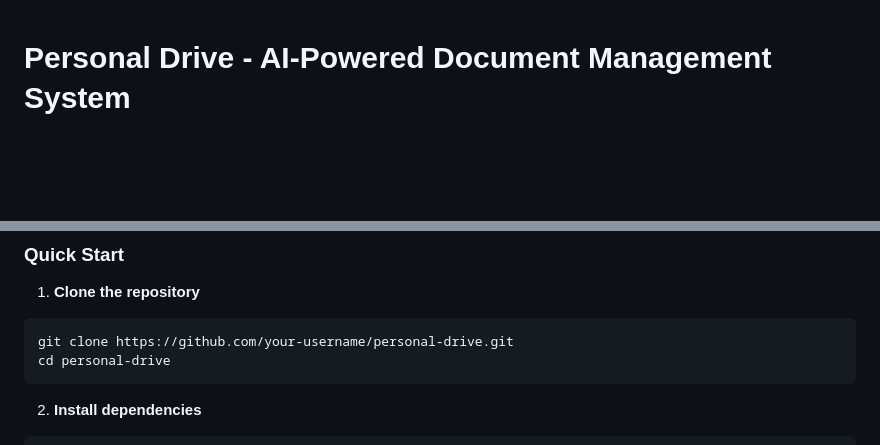
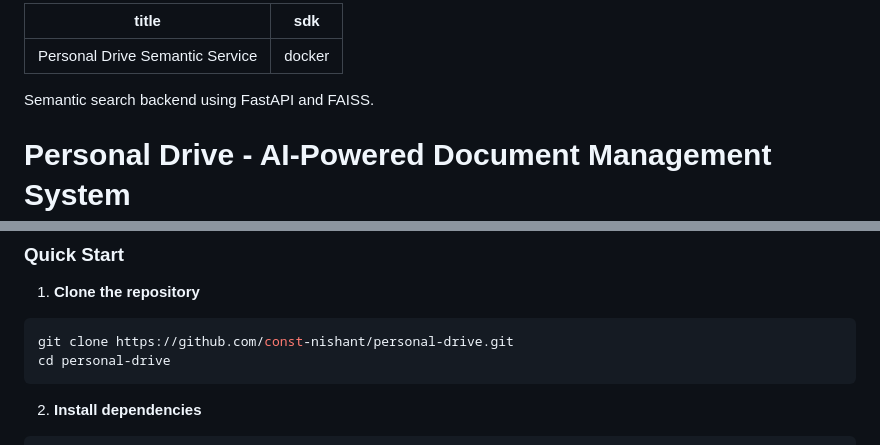
Before and after one commit to const-nishant/personal-drive, a Markdown page: README.md, 2 parts joined by grey strips. Rendered like a GitHub page; blank space fills up the shorter version.

````diff
--- a/README.md
+++ b/README.md
@@ -1,3 +1,10 @@
+---
+title: Personal Drive Semantic Service
+sdk: docker
+---
+
+Semantic search backend using FastAPI and FAISS.
+
 # Personal Drive - AI-Powered Document Management System
 
 Personal Drive is a single-user, private Google-Drive-like system with semantic search and auto photo sync. Built with Flutter (thin client), Appwrite (orchestration), FastAPI (semantic search), and S3-compatible storage (B2/R2), it provides secure file storage with intelligent semantic search capabilities. The system is designed to minimize recurring costs, with only storage being a recurring expense.
@@ -95,7 +102,7 @@ For detailed architecture information, see [ARCHITECTURE.md](./ARCHITECTURE.md).
 
 1. **Clone the repository**
 ```bash
-git clone https://github.com/your-username/personal-drive.git
+git clone https://github.com/const-nishant/personal-drive.git
 cd personal-drive
 ```
 
````
Also changed, not shown: DEPLOYMENT.md (+2 -2 lines).
